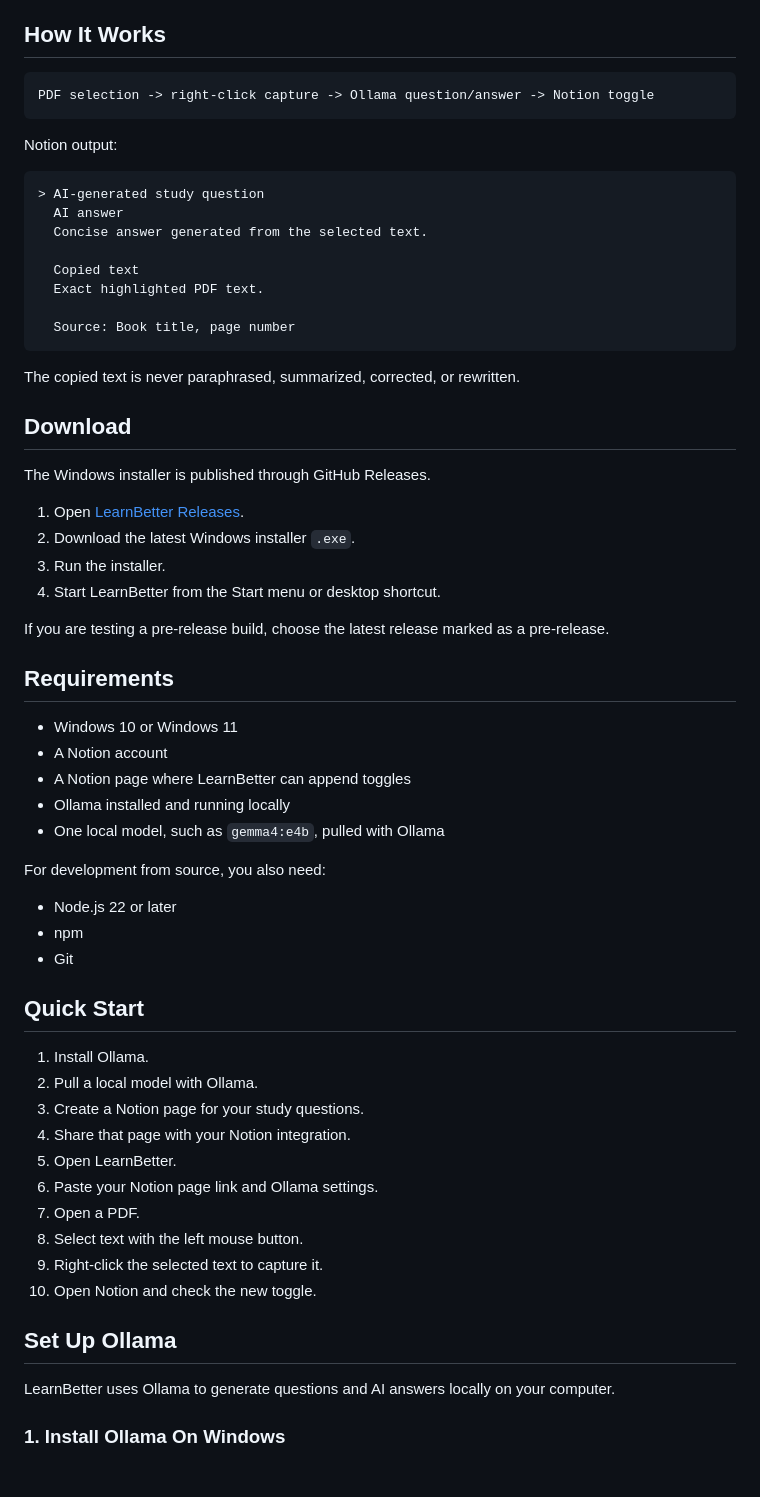
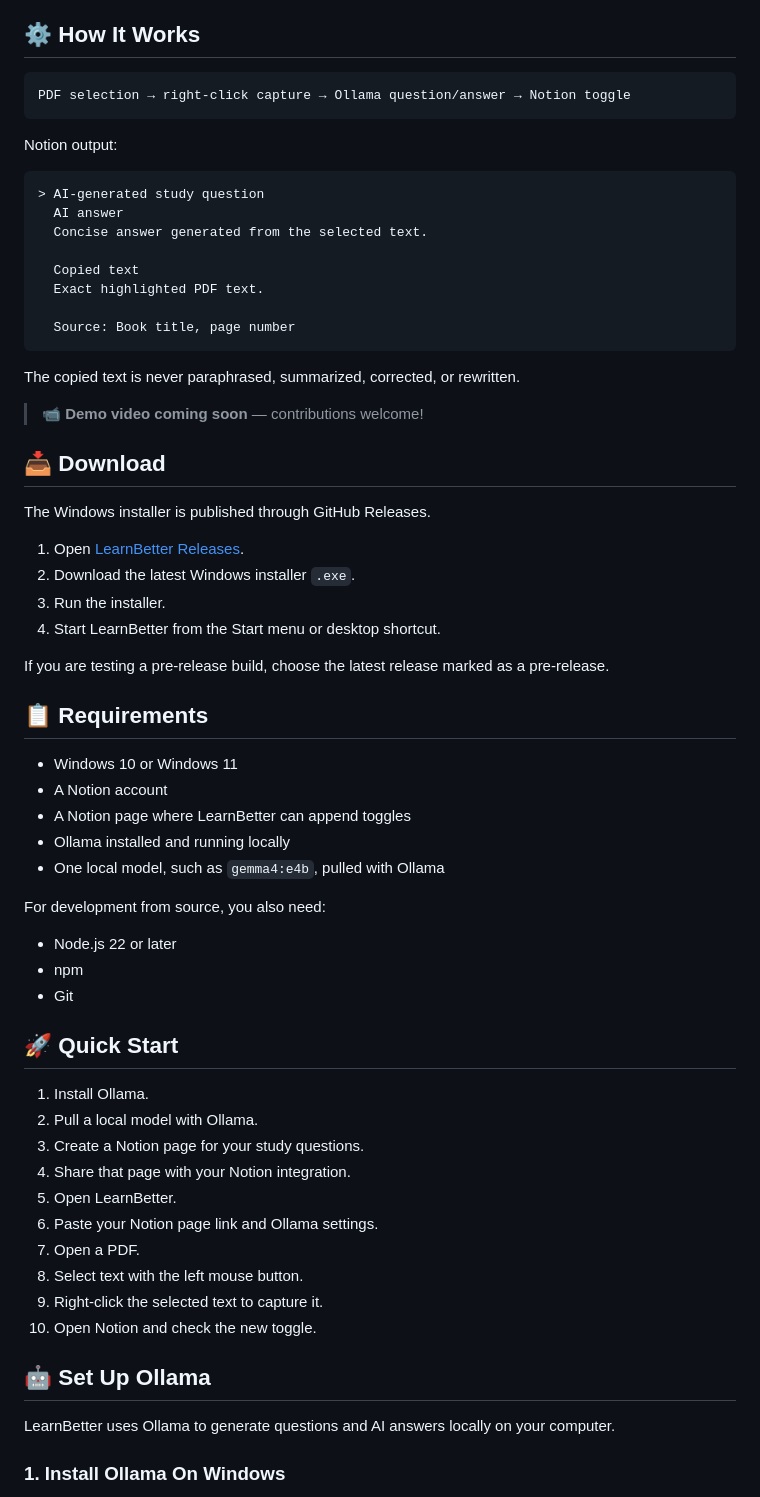
Before and after one commit to tusharkrbarman/learnbetter, a Markdown page: README.md, the part around one of its changes. Rendered like a GitHub page; blank space fills up the shorter version.

````diff
--- a/README.md
+++ b/README.md
@@ -36,10 +67,10 @@ PDF reader, Notion study app, PDF highlights to Notion, local AI study questions
 - Support Notion internal integration tokens and Notion OAuth.
 - Build a Windows installer with GitHub Actions.
 
-## How It Works
+## ⚙️ How It Works
 
 ```text
-PDF selection -> right-click capture -> Ollama question/answer -> Notion toggle
+PDF selection → right-click capture → Ollama question/answer → Notion toggle
 ```
 
 Notion output:
@@ -57,7 +88,9 @@ Notion output:
 
 The copied text is never paraphrased, summarized, corrected, or rewritten.
 
-## Download
+> 📹 **Demo video coming soon** — contributions welcome!
+
+## 📥 Download
 
 The Windows installer is published through GitHub Releases.
 
@@ -68,7 +101,7 @@ The Windows installer is published through GitHub Releases.
 
 If you are testing a pre-release build, choose the latest release marked as a pre-release.
 
-## Requirements
+## 📋 Requirements
 
 - Windows 10 or Windows 11
 - A Notion account
@@ -82,7 +115,7 @@ For development from source, you also need:
 - npm
 - Git
 
-## Quick Start
+## 🚀 Quick Start
 
 1. Install Ollama.
 2. Pull a local model with Ollama.
@@ -95,7 +128,7 @@ For development from source, you also need:
 9. Right-click the selected text to capture it.
 10. Open Notion and check the new toggle.
 
-## Set Up Ollama
+## 🤖 Set Up Ollama
 
 LearnBetter uses Ollama to generate questions and AI answers locally on your computer.
 
````
Also changed, not shown: other parts of README.md (+69 -18 lines).
